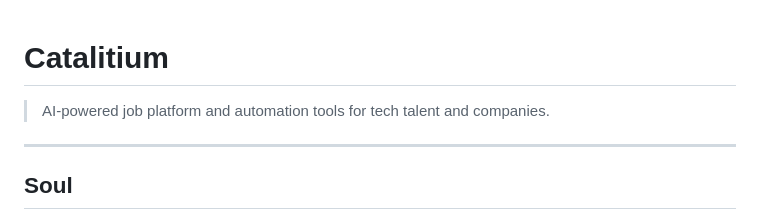
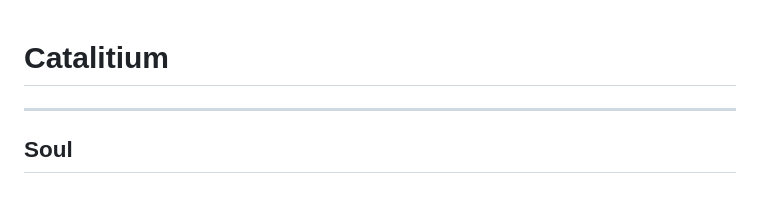
Before and after one commit to Catalitium/catalitium, a Markdown page: README.md, the part around the change. GitHub-like rendering.

```diff
--- a/README.md
+++ b/README.md
@@ -1,6 +1,4 @@
 # Catalitium
-
-> AI-powered job platform and automation tools for tech talent and companies.
 
 ---
 
```
